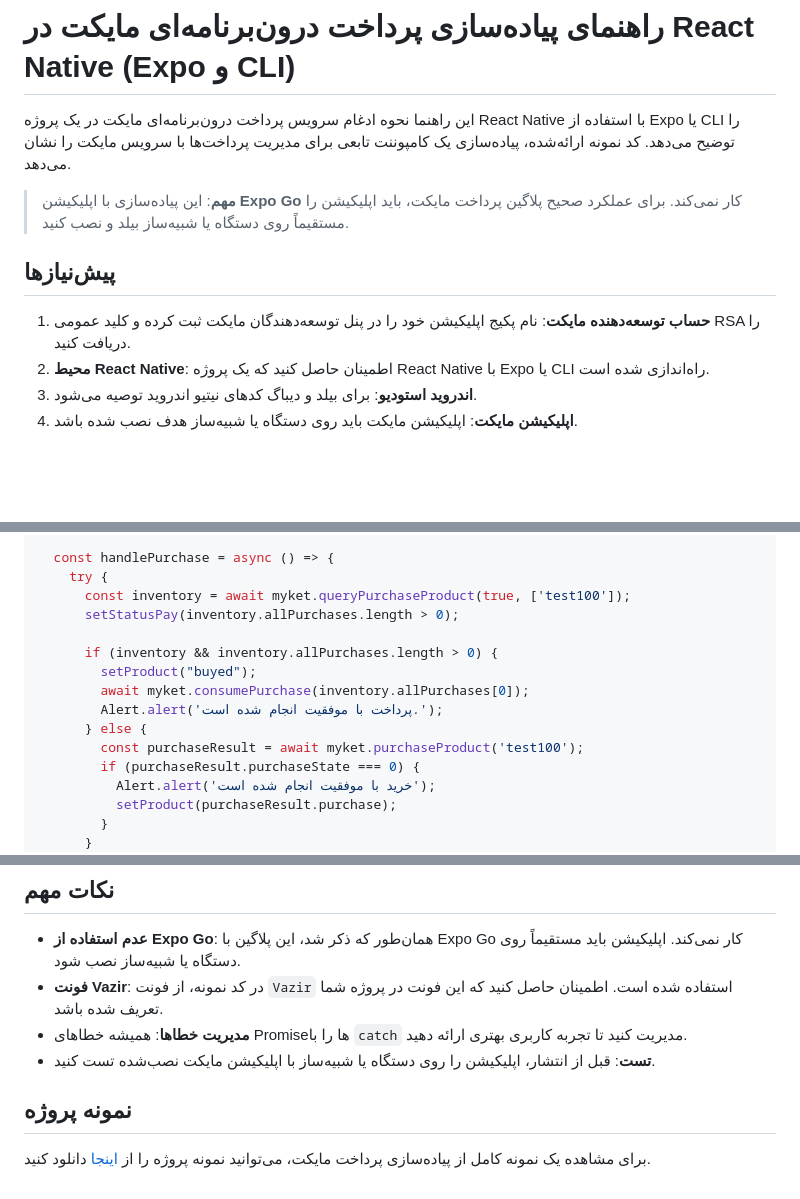
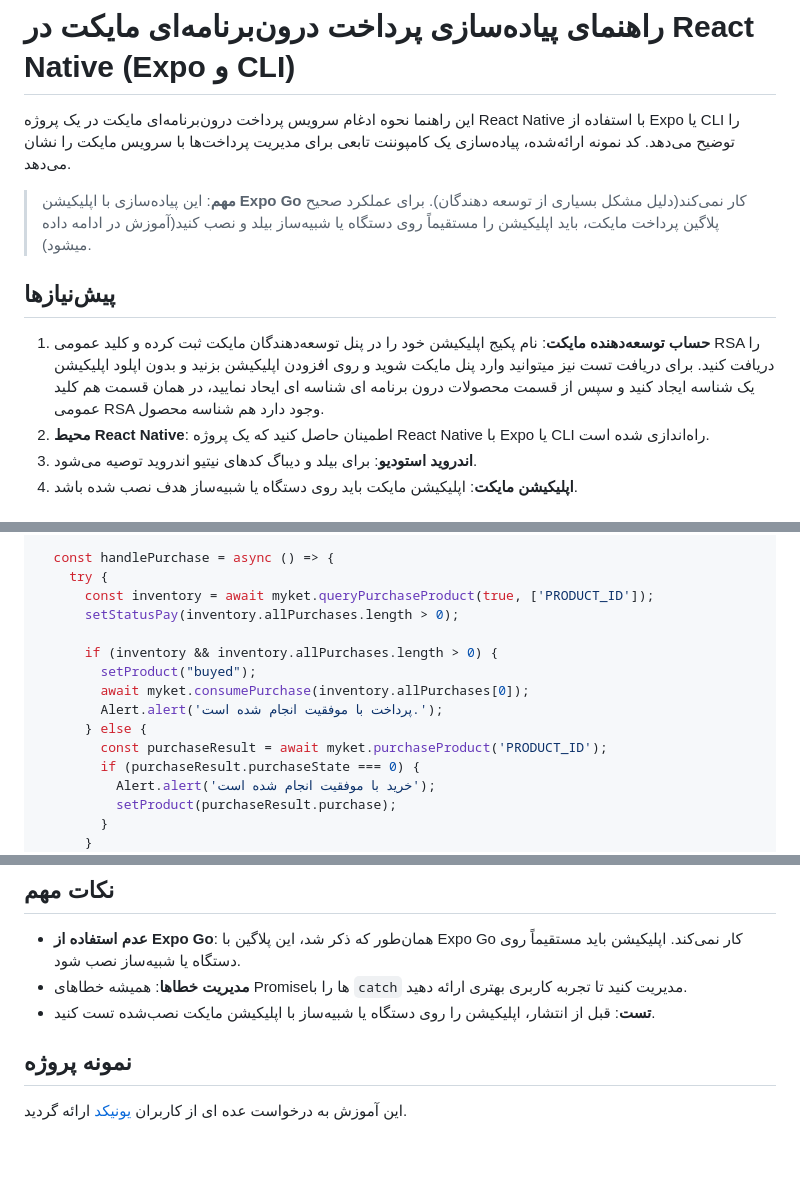
Before and after one commit to oo11boy/myket-pardakht-for-react-native, a Markdown page: README.md, 3 parts joined by grey strips. GitHub-like rendering; blank space fills up the shorter version.

```diff
--- a/README.md
+++ b/README.md
@@ -2,11 +2,11 @@
 
 این راهنما نحوه ادغام سرویس پرداخت درون‌برنامه‌ای مایکت در یک پروژه React Native با استفاده از Expo یا CLI را توضیح می‌دهد. کد نمونه ارائه‌شده، پیاده‌سازی یک کامپوننت تابعی برای مدیریت پرداخت‌ها با سرویس مایکت را نشان می‌دهد.
 
-> **مهم**: این پیاده‌سازی با اپلیکیشن **Expo Go** کار نمی‌کند. برای عملکرد صحیح پلاگین پرداخت مایکت، باید اپلیکیشن را مستقیماً روی دستگاه یا شبیه‌ساز بیلد و نصب کنید.
+> **مهم**: این پیاده‌سازی با اپلیکیشن **Expo Go** کار نمی‌کند(دلیل مشکل بسیاری از توسعه دهندگان). برای عملکرد صحیح پلاگین پرداخت مایکت، باید اپلیکیشن را مستقیماً روی دستگاه یا شبیه‌ساز بیلد و نصب کنید(آموزش در ادامه داده میشود).
 
 ## پیش‌نیازها
 
-1. **حساب توسعه‌دهنده مایکت**: نام پکیج اپلیکیشن خود را در پنل توسعه‌دهندگان مایکت ثبت کرده و کلید عمومی RSA را دریافت کنید.
+1. **حساب توسعه‌دهنده مایکت**: نام پکیج اپلیکیشن خود را در پنل توسعه‌دهندگان مایکت ثبت کرده و کلید عمومی RSA را دریافت کنید. برای دریافت تست نیز میتوانید وارد پنل مایکت شوید و روی افزودن اپلیکیشن بزنید و بدون اپلود اپلیکیشن یک شناسه ایجاد کنید و سپس از قسمت محصولات درون برنامه ای شناسه ای ایحاد نمایید، در همان قسمت هم کلید عمومی RSA وجود دارد هم شناسه محصول.
 2. **محیط React Native**: اطمینان حاصل کنید که یک پروژه React Native با Expo یا CLI راه‌اندازی شده است.
 3. **اندروید استودیو**: برای بیلد و دیباگ کدهای نیتیو اندروید توصیه می‌شود.
 4. **اپلیکیشن مایکت**: اپلیکیشن مایکت باید روی دستگاه یا شبیه‌ساز هدف نصب شده باشد.
@@ -95,7 +95,7 @@ const Pay = () => {
 
   const handlePurchase = async () => {
     try {
-      const inventory = await myket.queryPurchaseProduct(true, ['test100']);
+      const inventory = await myket.queryPurchaseProduct(true, ['PRODUCT_ID']);
       setStatusPay(inventory.allPurchases.length > 0);
 
       if (inventory && inventory.allPurchases.length > 0) {
@@ -103,7 +103,7 @@ const Pay = () => {
         await myket.consumePurchase(inventory.allPurchases[0]);
         Alert.alert('پرداخت با موفقیت انجام شده است.');
       } else {
-        const purchaseResult = await myket.purchaseProduct('test100');
+        const purchaseResult = await myket.purchaseProduct('PRODUCT_ID');
         if (purchaseResult.purchaseState === 0) {
           Alert.alert('خرید با موفقیت انجام شده است');
           setProduct(purchaseResult.purchase);
@@ -228,10 +228,8 @@ MyketBillingModule.connect('YOUR_RSA_PUBLIC_KEY', (error, result) => {
 ## نکات مهم
 
 - **عدم استفاده از Expo Go**: همان‌طور که ذکر شد، این پلاگین با Expo Go کار نمی‌کند. اپلیکیشن باید مستقیماً روی دستگاه یا شبیه‌ساز نصب شود.
-- **فونت Vazir**: در کد نمونه، از فونت `Vazir` استفاده شده است. اطمینان حاصل کنید که این فونت در پروژه شما تعریف شده باشد.
 - **مدیریت خطاها**: همیشه خطاهای Promise‌ها را با `catch` مدیریت کنید تا تجربه کاربری بهتری ارائه دهید.
 - **تست**: قبل از انتشار، اپلیکیشن را روی دستگاه یا شبیه‌ساز با اپلیکیشن مایکت نصب‌شده تست کنید.
 
 ## نمونه پروژه
-
-برای مشاهده یک نمونه کامل از پیاده‌سازی پرداخت مایکت، می‌توانید نمونه پروژه را از [اینجا](https://github.com/myket-developer/sample) دانلود کنید.
+این آموزش به درخواست عده ای از کاربران [یونیکد](https://unicodewebdesign.com) ارائه گردید.
```
Also changed, not shown: other parts of README.md (+1 -1 lines).
